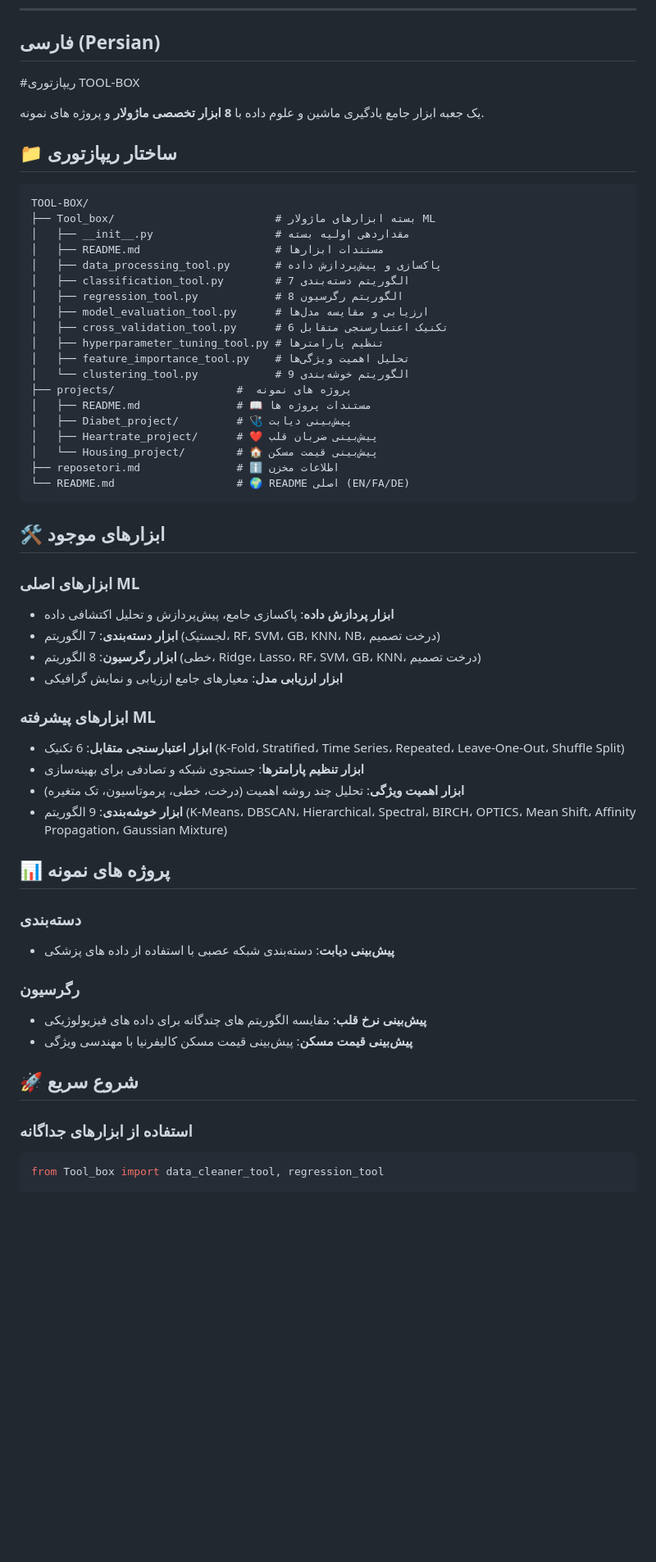
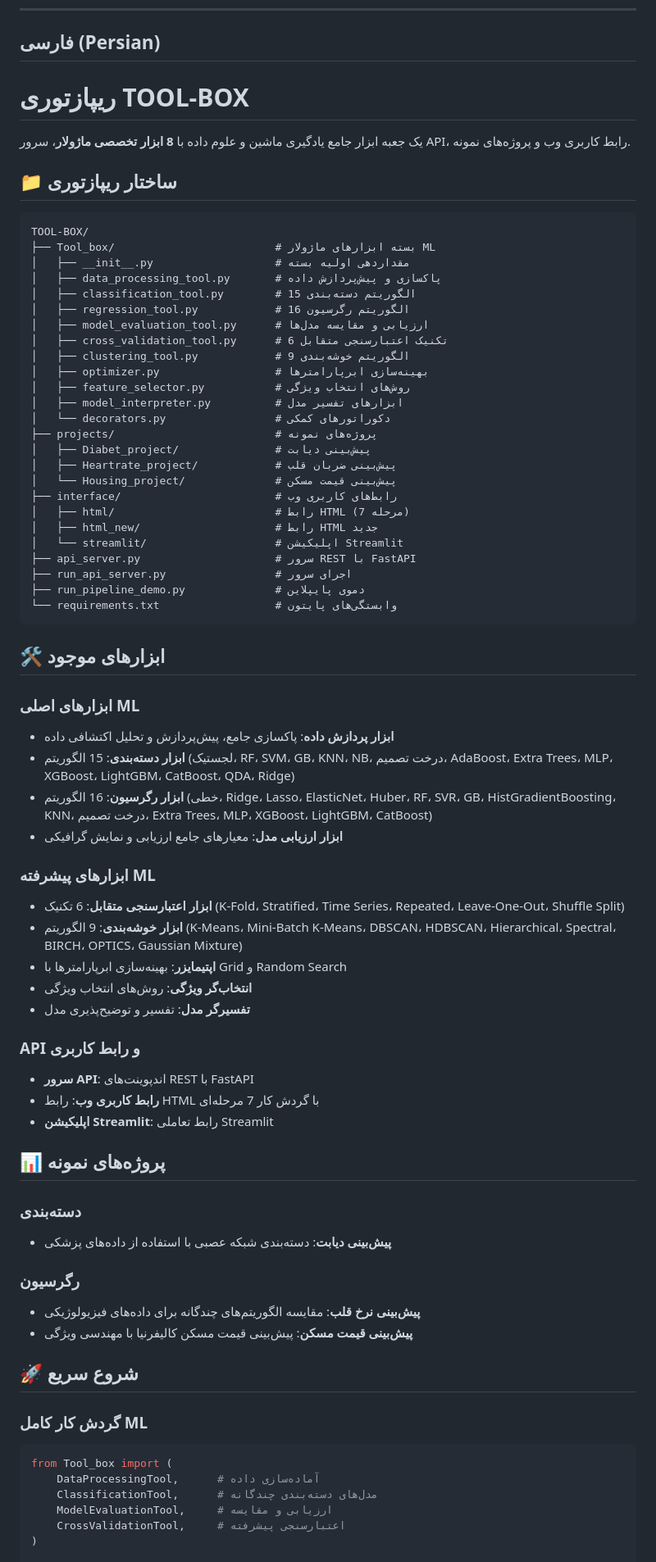
Before and after one commit to Arefmtl/TOOL-BOX, a Markdown page: README.md, the part around one of its changes. Shown at 82% size. Drawn GitHub-style; blank space fills up the shorter version.

````diff
--- a/README.md
+++ b/README.md
@@ -151,9 +151,9 @@ This toolbox is provided as-is for educational and research purposes.
 
 ## فارسی (Persian)
 
-#ریپازتوری TOOL-BOX
+# ریپازتوری TOOL-BOX
 
-یک جعبه ابزار جامع یادگیری ماشین و علوم داده با **8 ابزار تخصصی ماژولار** و پروژه های نمونه.
+یک جعبه ابزار جامع یادگیری ماشین و علوم داده با **8 ابزار تخصصی ماژولار**، سرور API، رابط کاربری وب و پروژه‌های نمونه.
 
 ## 📁 ساختار ریپازتوری
 
@@ -161,50 +161,67 @@ This toolbox is provided as-is for educational and research purposes.
 TOOL-BOX/
 ├── Tool_box/                         # بسته ابزارهای ماژولار ML
 │   ├── __init__.py                   # مقداردهی اولیه بسته
-│   ├── README.md                     # مستندات ابزارها
 │   ├── data_processing_tool.py       # پاکسازی و پیش‌پردازش داده
-│   ├── classification_tool.py        # 7 الگوریتم دسته‌بندی
-│   ├── regression_tool.py            # 8 الگوریتم رگرسیون
+│   ├── classification_tool.py        # 15 الگوریتم دسته‌بندی
+│   ├── regression_tool.py            # 16 الگوریتم رگرسیون
 │   ├── model_evaluation_tool.py      # ارزیابی و مقایسه مدل‌ها
 │   ├── cross_validation_tool.py      # 6 تکنیک اعتبارسنجی متقابل
-│   ├── hyperparameter_tuning_tool.py # تنظیم پارامترها
-│   ├── feature_importance_tool.py    # تحلیل اهمیت ویژگی‌ها
-│   └── clustering_tool.py            # 9 الگوریتم خوشه‌بندی
-├── projects/                   #  پروژه های نمونه
-│   ├── README.md               # 📖 مستندات پروژه ها
-│   ├── Diabet_project/         # 🩺 پیش‌بینی دیابت
-│   ├── Heartrate_project/      # ❤️ پیش‌بینی ضربان قلب
-│   └── Housing_project/        # 🏠 پیش‌بینی قیمت مسکن
-├── reposetori.md               # ℹ️ اطلاعات مخزن
-└── README.md                   # 🌍 README اصلی (EN/FA/DE)
+│   ├── clustering_tool.py            # 9 الگوریتم خوشه‌بندی
+│   ├── optimizer.py                  # بهینه‌سازی ابرپارامترها
+│   ├── feature_selector.py           # روش‌های انتخاب ویژگی
+│   ├── model_interpreter.py          # ابزارهای تفسیر مدل
+│   └── decorators.py                 # دکوراتورهای کمکی
+├── projects/                         # پروژه‌های نمونه
+│   ├── Diabet_project/               # پیش‌بینی دیابت
+│   ├── Heartrate_project/            # پیش‌بینی ضربان قلب
+│   └── Housing_project/              # پیش‌بینی قیمت مسکن
+├── interface/                        # رابط‌های کاربری وب
+│   ├── html/                         # رابط HTML (7 مرحله)
+│   ├── html_new/                     # رابط HTML جدید
+│   └── streamlit/                    # اپلیکیشن Streamlit
+├── api_server.py                     # سرور REST با FastAPI
+├── run_api_server.py                 # اجرای سرور
+├── run_pipeline_demo.py              # دموی پایپلاین
+└── requirements.txt                  # وابستگی‌های پایتون
 ```
 
 ## 🛠️ ابزارهای موجود
 
 ### ابزارهای اصلی ML
 - **ابزار پردازش داده**: پاکسازی جامع، پیش‌پردازش و تحلیل اکتشافی داده
-- **ابزار دسته‌بندی**: 7 الگوریتم (لجستیک، RF، SVM، GB، KNN، NB، درخت تصمیم)
-- **ابزار رگرسیون**: 8 الگوریتم (خطی، Ridge، Lasso، RF، SVM، GB، KNN، درخت تصمیم)
+- **ابزار دسته‌بندی**: 15 الگوریتم (لجستیک، RF، SVM، GB، KNN، NB، درخت تصمیم، AdaBoost، Extra Trees، MLP، XGBoost، LightGBM، CatBoost، QDA، Ridge)
+- **ابزار رگرسیون**: 16 الگوریتم (خطی، Ridge، Lasso، ElasticNet، Huber، RF، SVR، GB، HistGradientBoosting، KNN، درخت تصمیم، Extra Trees، MLP، XGBoost، LightGBM، CatBoost)
 - **ابزار ارزیابی مدل**: معیارهای جامع ارزیابی و نمایش گرافیکی
 
 ### ابزارهای پیشرفته ML
 - **ابزار اعتبارسنجی متقابل**: 6 تکنیک (K-Fold، Stratified، Time Series، Repeated، Leave-One-Out، Shuffle Split)
-- **ابزار تنظیم پارامترها**: جستجوی شبکه و تصادفی برای بهینه‌سازی
-- **ابزار اهمیت ویژگی**: تحلیل چند روشه اهمیت (درخت، خطی، پرموتاسیون، تک متغیره)
-- **ابزار خوشه‌بندی**: 9 الگوریتم (K-Means، DBSCAN، Hierarchical، Spectral، BIRCH، OPTICS، Mean Shift، Affinity Propagation، Gaussian Mixture)
+- **ابزار خوشه‌بندی**: 9 الگوریتم (K-Means، Mini-Batch K-Means، DBSCAN، HDBSCAN، Hierarchical، Spectral، BIRCH، OPTICS، Gaussian Mixture)
+- **اپتیمایزر**: بهینه‌سازی ابرپارامترها با Grid و Random Search
+- **انتخاب‌گر ویژگی**: روش‌های انتخاب ویژگی
+- **تفسیرگر مدل**: تفسیر و توضیح‌پذیری مدل
 
-## 📊 پروژه های نمونه
+### API و رابط کاربری
+- **سرور API**: اندپوینت‌های REST با FastAPI
+- **رابط کاربری وب**: رابط HTML با گردش کار 7 مرحله‌ای
+- **اپلیکیشن Streamlit**: رابط تعاملی Streamlit
+
+## 📊 پروژه‌های نمونه
 
 ### دسته‌بندی
-- **پیش‌بینی دیابت**: دسته‌بندی شبکه عصبی با استفاده از داده های پزشکی
+- **پیش‌بینی دیابت**: دسته‌بندی شبکه عصبی با استفاده از داده‌های پزشکی
 
 ### رگرسیون
-- **پیش‌بینی نرخ قلب**: مقایسه الگوریتم های چندگانه برای داده های فیزیولوژیکی
+- **پیش‌بینی نرخ قلب**: مقایسه الگوریتم‌های چندگانه برای داده‌های فیزیولوژیکی
 - **پیش‌بینی قیمت مسکن**: پیش‌بینی قیمت مسکن کالیفرنیا با مهندسی ویژگی
 
 ## 🚀 شروع سریع
 
-### استفاده از ابزارهای جداگانه
+### گردش کار کامل ML
 ```python
-from Tool_box import data_cleaner_tool, regression_tool
+from Tool_box import (
+    DataProcessingTool,      # آماده‌سازی داده
+    ClassificationTool,      # مدل‌های دسته‌بندی چندگانه
+    ModelEvaluationTool,     # ارزیابی و مقایسه
+    CrossValidationTool,     # اعتبارسنجی پیشرفته
+)
 
````
Also changed, not shown: other parts of README.md (+64 -33 lines).
